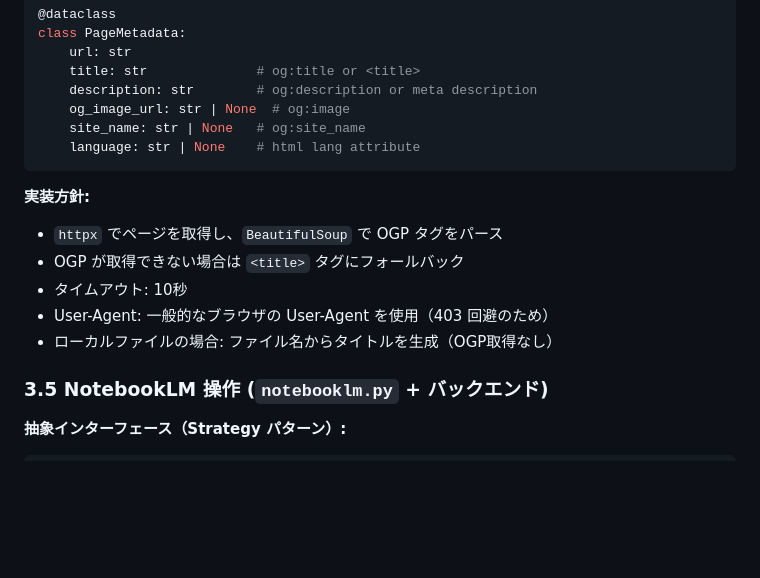
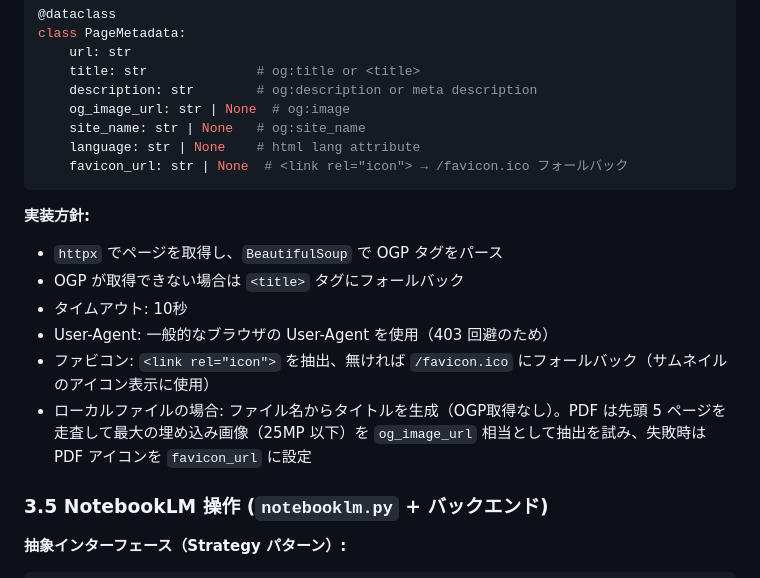
Before and after one commit to DenDen047/audio-summary-uploader, a Markdown page: specs/SPEC.md, the part around the change. Rendered like a GitHub page; blank space fills up the shorter version.

Commit message:
docs: sync metadata spec with implementation
SPEC §3.4 に、実装に元から存在していた favicon 抽出
(<link rel="icon"> → /favicon.ico フォールバック) と PDF の
埋め込み画像抽出 (先頭 5 ページから 25MP 以下の最大画像) の記述を
追加。コード変更なしのスペック追従。

````diff
--- a/specs/SPEC.md
+++ b/specs/SPEC.md
@@ -256,6 +256,7 @@ class PageMetadata:
     og_image_url: str | None  # og:image
     site_name: str | None   # og:site_name
     language: str | None    # html lang attribute
+    favicon_url: str | None  # <link rel="icon"> → /favicon.ico フォールバック
 ```
 
 **実装方針:**
@@ -263,7 +264,8 @@ class PageMetadata:
 - OGP が取得できない場合は `<title>` タグにフォールバック
 - タイムアウト: 10秒
 - User-Agent: 一般的なブラウザの User-Agent を使用（403 回避のため）
-- ローカルファイルの場合: ファイル名からタイトルを生成（OGP取得なし）
+- ファビコン: `<link rel="icon">` を抽出、無ければ `/favicon.ico` にフォールバック（サムネイルのアイコン表示に使用）
+- ローカルファイルの場合: ファイル名からタイトルを生成（OGP取得なし）。PDF は先頭 5 ページを走査して最大の埋め込み画像（25MP 以下）を `og_image_url` 相当として抽出を試み、失敗時は PDF アイコンを `favicon_url` に設定
 
 ### 3.5 NotebookLM 操作 (`notebooklm.py` + バックエンド)
 
````
